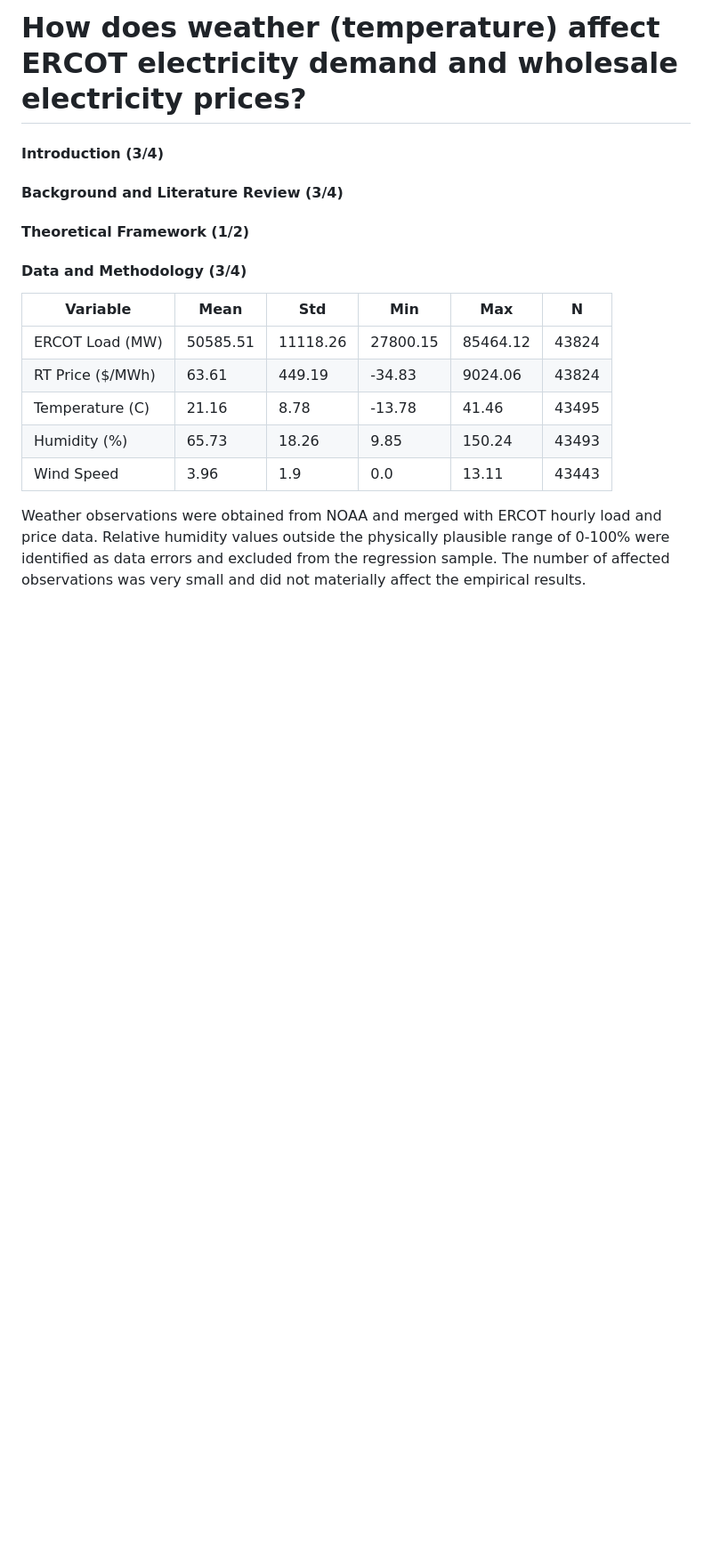
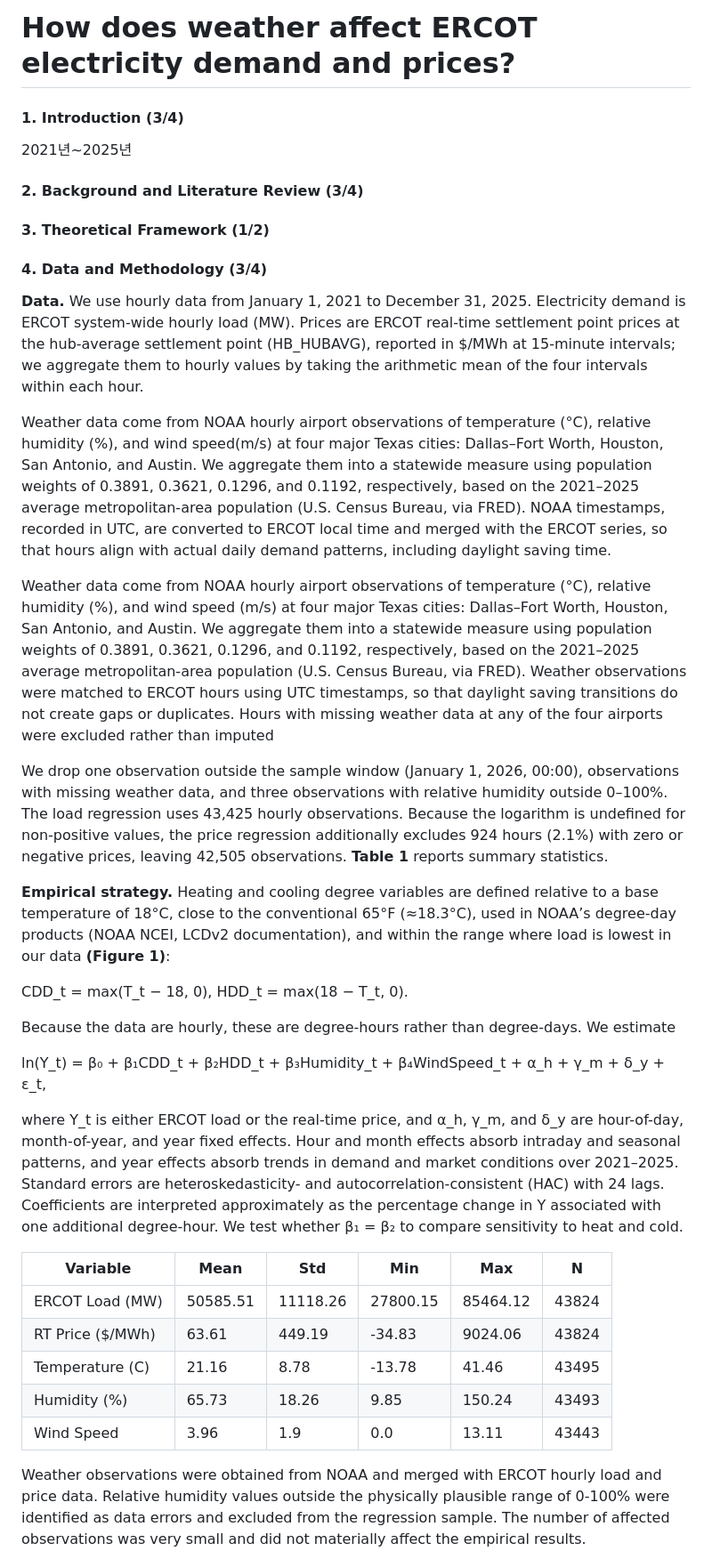
Before and after one commit to nks1216/energy, a Markdown page: README.md, the part around one of its changes. Shown at 89% size. Rendered like a GitHub page; blank space fills up the shorter version.

Commit message:
update data section and analysis

```diff
--- a/README.md
+++ b/README.md
@@ -1,12 +1,36 @@
-# How does weather (temperature) affect ERCOT electricity demand and wholesale electricity prices?
+# How does weather affect ERCOT electricity demand and prices?
 
-#### Introduction (3/4)
+#### 1. Introduction (3/4)
 
-#### Background and Literature Review (3/4)
+2021년~2025년
 
-#### Theoretical Framework (1/2)
+#### 2. Background and Literature Review (3/4)
 
-#### Data and Methodology (3/4)
+#### 3. Theoretical Framework (1/2)
+
+#### 4. Data and Methodology (3/4)
+
+
+
+**Data.** We use hourly data from January 1, 2021 to December 31, 2025. Electricity demand is ERCOT system-wide hourly load (MW). Prices are ERCOT real-time settlement point prices at the hub-average settlement point (HB_HUBAVG), reported in $/MWh at 15-minute intervals; we aggregate them to hourly values by taking the arithmetic mean of the four intervals within each hour.
+
+Weather data come from NOAA hourly airport observations of temperature (°C), relative humidity (%), and wind speed(m/s) at four major Texas cities: Dallas–Fort Worth, Houston, San Antonio, and Austin. We aggregate them into a statewide measure using population weights of 0.3891, 0.3621, 0.1296, and 0.1192, respectively, based on the 2021–2025 average metropolitan-area population (U.S. Census Bureau, via FRED). NOAA timestamps, recorded in UTC, are converted to ERCOT local time and merged with the ERCOT series, so that hours align with actual daily demand patterns, including daylight saving time.
+
+Weather data come from NOAA hourly airport observations of temperature (°C), relative humidity (%), and wind speed (m/s) at four major Texas cities: Dallas–Fort Worth, Houston, San Antonio, and Austin. We aggregate them into a statewide measure using population weights of 0.3891, 0.3621, 0.1296, and 0.1192, respectively, based on the 2021–2025 average metropolitan-area population (U.S. Census Bureau, via FRED). Weather observations were matched to ERCOT hours using UTC timestamps, so that daylight saving transitions do not create gaps or duplicates. Hours with missing weather data at any of the four airports were excluded rather than imputed
+
+We drop one observation outside the sample window (January 1, 2026, 00:00), observations with missing weather data, and three observations with relative humidity outside 0–100%. The load regression uses 43,425 hourly observations. Because the logarithm is undefined for non-positive values, the price regression additionally excludes 924 hours (2.1%) with zero or negative prices, leaving 42,505 observations. **Table 1** reports summary statistics.
+
+**Empirical strategy.** Heating and cooling degree variables are defined relative to a base temperature of 18°C, close to the conventional 65°F (≈18.3°C), used in NOAA’s degree-day products (NOAA NCEI, LCDv2 documentation), and within the range where load is lowest in our data **(Figure 1)**:
+
+CDD_t = max(T_t − 18, 0), HDD_t = max(18 − T_t, 0).
+
+Because the data are hourly, these are degree-hours rather than degree-days. We estimate
+
+ln(Y_t) = β₀ + β₁CDD_t + β₂HDD_t + β₃Humidity_t + β₄WindSpeed_t + α_h + γ_m + δ_y + ε_t,
+
+where Y_t is either ERCOT load or the real-time price, and α_h, γ_m, and δ_y are hour-of-day, month-of-year, and year fixed effects. Hour and month effects absorb intraday and seasonal patterns, and year effects absorb trends in demand and market conditions over 2021–2025. Standard errors are heteroskedasticity- and autocorrelation-consistent (HAC) with 24 lags. Coefficients are interpreted approximately as the percentage change in Y associated with one additional degree-hour. We test whether β₁ = β₂ to compare sensitivity to heat and cold.
+
+
 
 | Variable         | Mean     | Std      | Min      | Max      | N     |
 | ---------------- | -------- | -------- | -------- | -------- | ----- |
```
Also changed, not shown: other parts of README.md (+11 -8 lines), image/README/1794114251178.png (added), 10 other files.
